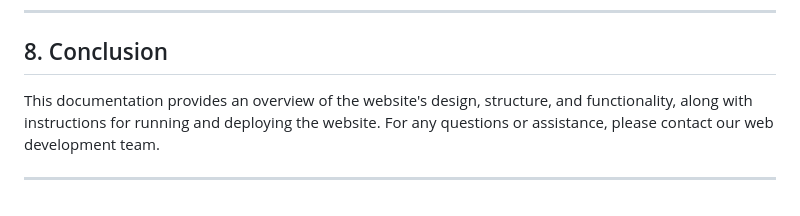
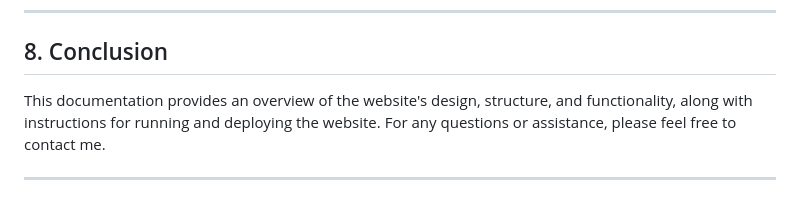
Before and after one commit to shreyashshejul/website.github.io, a Markdown page: README.md, the part around the change. GitHub-like rendering.

```diff
--- a/README.md
+++ b/README.md
@@ -137,6 +137,6 @@ To deploy the website to a live server, follow these steps:
 
 ## 8. Conclusion
 
-This documentation provides an overview of the website's design, structure, and functionality, along with instructions for running and deploying the website. For any questions or assistance, please contact our web development team.
+This documentation provides an overview of the website's design, structure, and functionality, along with instructions for running and deploying the website. For any questions or assistance, please feel free to contact me.
 
 ---
```
